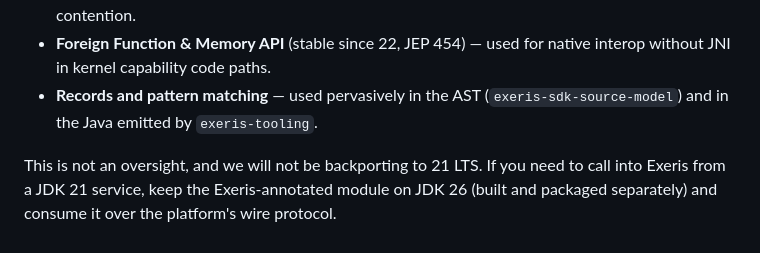
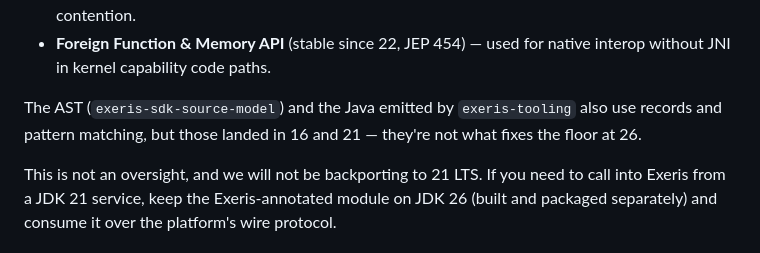
Before and after one commit to exeris-systems/exeris-sdk, a Markdown page: README.md, the part around the change. Drawn GitHub-style.

Commit message:
docs(readme): drop records/pattern-matching from 26 hard requirements
PR review nit: the bullet listed records and pattern matching alongside
Virtual Threads (24 pinning fix) and FFM (stable in 22) as kernel hard
requirements that fix the JDK 26 baseline. Records (JDK 16) and pattern
matching for switch (JDK 21) don't actually require ≥26 — listing them
under "hard requirements" is misleading and dilutes the real argument.

Reframe as a parenthetical: yes, the AST and codegen use these, but
they're not what fixes the floor. The two genuinely 22+/24+ features
(FFM, VT pinning fix) plus the structural processor/javac parity
constraint carry the rationale on their own.

Co-Authored-By: Claude Opus 4.7 (1M context) <noreply@anthropic.com>

```diff
--- a/README.md
+++ b/README.md
@@ -55,8 +55,10 @@ The kernel's hard requirements:
   semantics, and the pinning fix is load-bearing under contention.
 - **Foreign Function & Memory API** (stable since 22, JEP 454) — used for native
   interop without JNI in kernel capability code paths.
-- **Records and pattern matching** — used pervasively in the AST
-  (`exeris-sdk-source-model`) and in the Java emitted by `exeris-tooling`.
+
+The AST (`exeris-sdk-source-model`) and the Java emitted by `exeris-tooling` also
+use records and pattern matching, but those landed in 16 and 21 — they're not what
+fixes the floor at 26.
 
 This is not an oversight, and we will not be backporting to 21 LTS. If you need to
 call into Exeris from a JDK 21 service, keep the Exeris-annotated module on JDK 26
```
